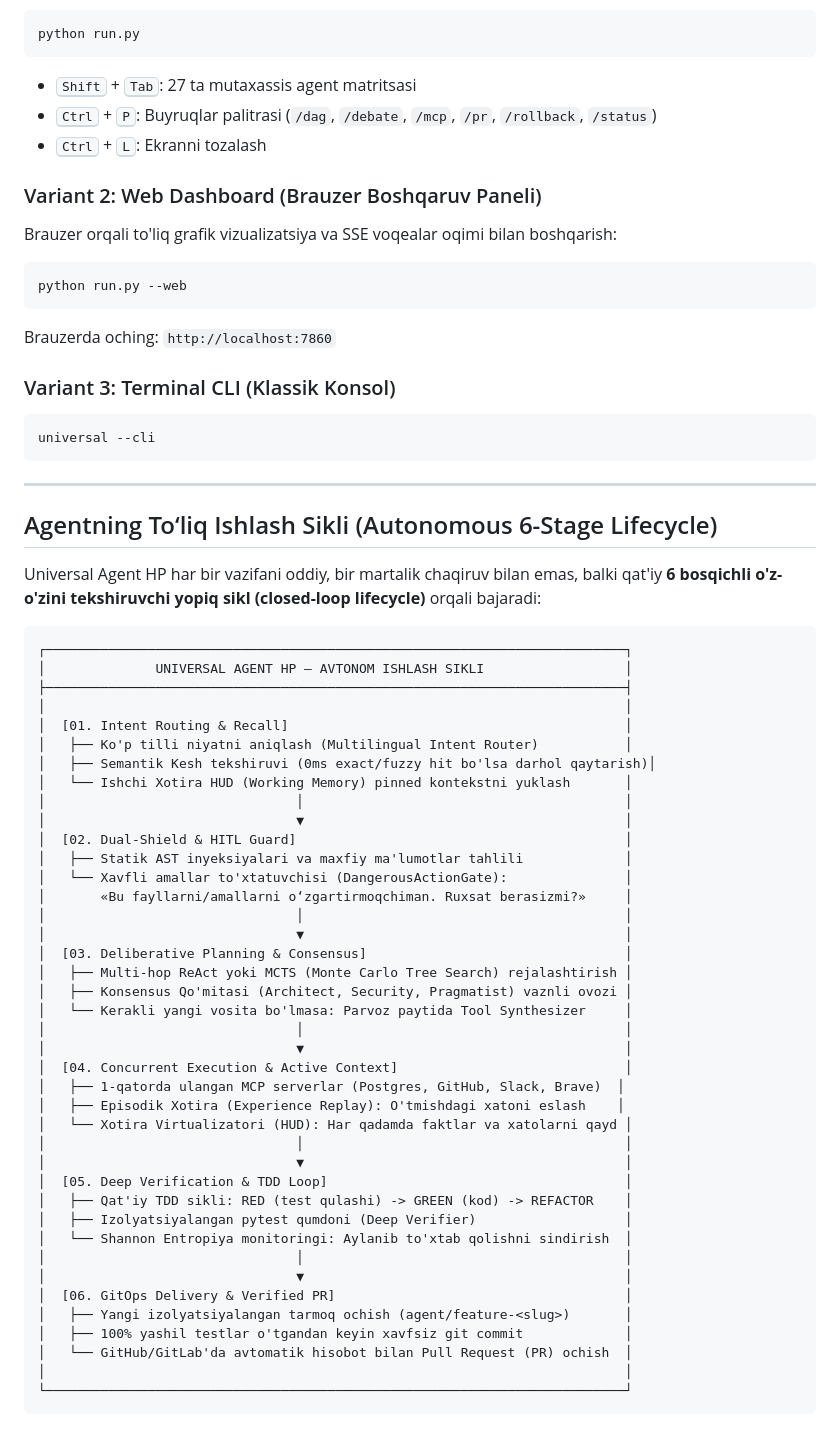
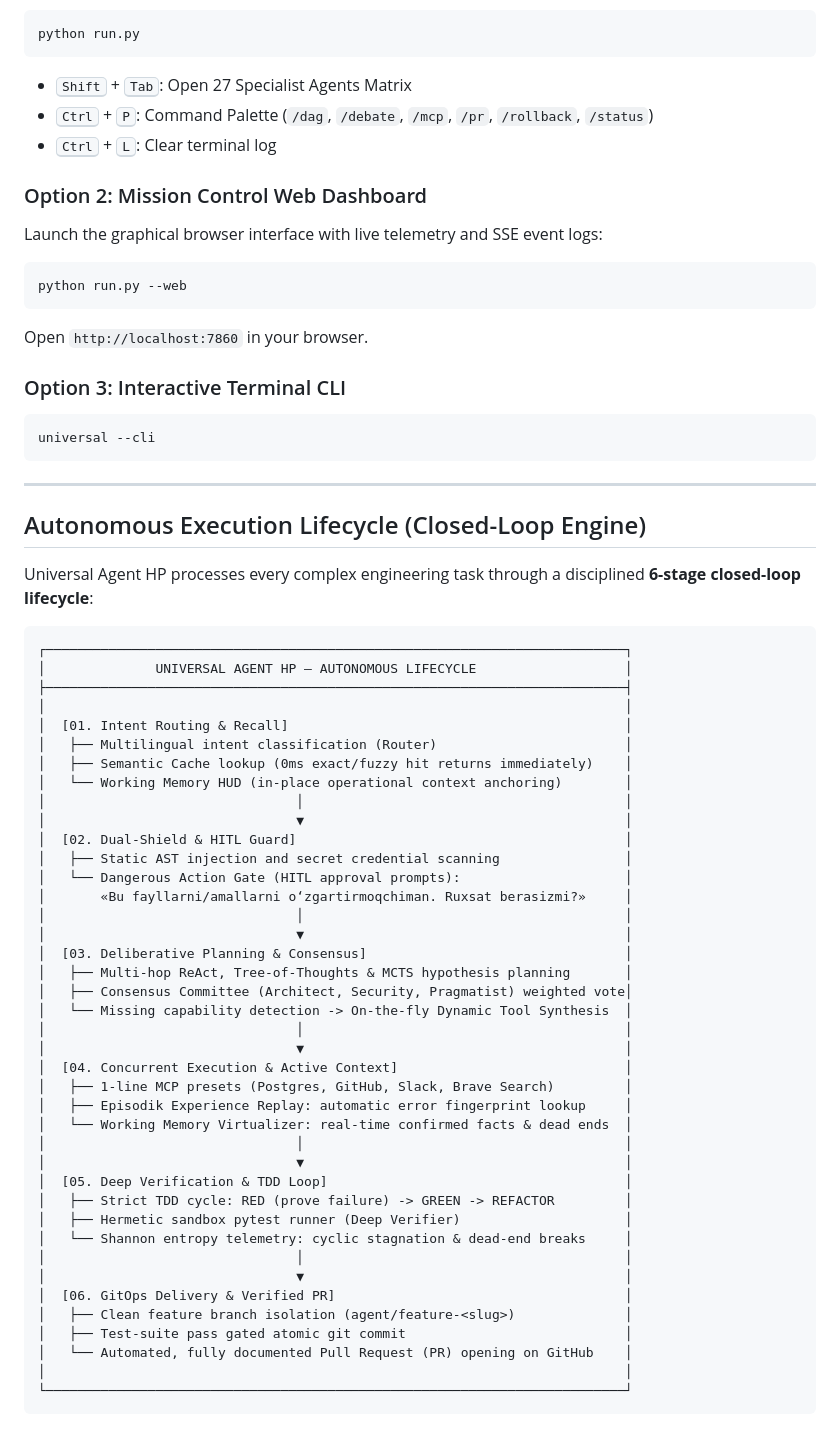
Before and after one commit to kapitan00000978-sketch/Titan-agent-, a Markdown page: README.md, the part around one of its changes. Rendered like a GitHub page.

````diff
--- a/README.md
+++ b/README.md
@@ -126,19 +126,19 @@ Terminalda hech qanday qo'shimcha parametrsiz ishga tushiring:
 ```bash
 python run.py
 ```
-* <kbd>Shift</kbd> + <kbd>Tab</kbd>: 27 ta mutaxassis agent matritsasi
-* <kbd>Ctrl</kbd> + <kbd>P</kbd>: Buyruqlar palitrasi (`/dag`, `/debate`, `/mcp`, `/pr`, `/rollback`, `/status`)
-* <kbd>Ctrl</kbd> + <kbd>L</kbd>: Ekranni tozalash
+* <kbd>Shift</kbd> + <kbd>Tab</kbd>: Open 27 Specialist Agents Matrix
+* <kbd>Ctrl</kbd> + <kbd>P</kbd>: Command Palette (`/dag`, `/debate`, `/mcp`, `/pr`, `/rollback`, `/status`)
+* <kbd>Ctrl</kbd> + <kbd>L</kbd>: Clear terminal log
 
-### Variant 2: Web Dashboard (Brauzer Boshqaruv Paneli)
-Brauzer orqali to'liq grafik vizualizatsiya va SSE voqealar oqimi bilan boshqarish:
+### Option 2: Mission Control Web Dashboard
+Launch the graphical browser interface with live telemetry and SSE event logs:
 
 ```bash
 python run.py --web
 ```
-Brauzerda oching: `http://localhost:7860`
+Open `http://localhost:7860` in your browser.
 
-### Variant 3: Terminal CLI (Klassik Konsol)
+### Option 3: Interactive Terminal CLI
 
 ```bash
 universal --cli
@@ -146,49 +146,49 @@ universal --cli
 
 ---
 
-## Agentning To‘liq Ishlash Sikli (Autonomous 6-Stage Lifecycle)
+## Autonomous Execution Lifecycle (Closed-Loop Engine)
 
-Universal Agent HP har bir vazifani oddiy, bir martalik chaqiruv bilan emas, balki qat'iy **6 bosqichli o'z-o'zini tekshiruvchi yopiq sikl (closed-loop lifecycle)** orqali bajaradi:
+Universal Agent HP processes every complex engineering task through a disciplined **6-stage closed-loop lifecycle**:
 
 ```
 ┌──────────────────────────────────────────────────────────────────────────┐
-│              UNIVERSAL AGENT HP — AVTONOM ISHLASH SIKLI                  │
+│              UNIVERSAL AGENT HP — AUTONOMOUS LIFECYCLE                   │
 ├──────────────────────────────────────────────────────────────────────────┤
 │                                                                          │
 │  [01. Intent Routing & Recall]                                           │
-│   ├── Ko'p tilli niyatni aniqlash (Multilingual Intent Router)           │
-│   ├── Semantik Kesh tekshiruvi (0ms exact/fuzzy hit bo'lsa darhol qaytarish)│
-│   └── Ishchi Xotira HUD (Working Memory) pinned kontekstni yuklash       │
+│   ├── Multilingual intent classification (Router)                        │
+│   ├── Semantic Cache lookup (0ms exact/fuzzy hit returns immediately)    │
+│   └── Working Memory HUD (in-place operational context anchoring)        │
 │                                │                                         │
 │                                ▼                                         │
 │  [02. Dual-Shield & HITL Guard]                                          │
-│   ├── Statik AST inyeksiyalari va maxfiy ma'lumotlar tahlili             │
-│   └── Xavfli amallar to'xtatuvchisi (DangerousActionGate):               │
+│   ├── Static AST injection and secret credential scanning                │
+│   └── Dangerous Action Gate (HITL approval prompts):                     │
 │       «Bu fayllarni/amallarni o‘zgartirmoqchiman. Ruxsat berasizmi?»     │
 │                                │                                         │
 │                                ▼                                         │
 │  [03. Deliberative Planning & Consensus]                                 │
-│   ├── Multi-hop ReAct yoki MCTS (Monte Carlo Tree Search) rejalashtirish │
-│   ├── Konsensus Qo'mitasi (Architect, Security, Pragmatist) vaznli ovozi │
-│   └── Kerakli yangi vosita bo'lmasa: Parvoz paytida Tool Synthesizer     │
+│   ├── Multi-hop ReAct, Tree-of-Thoughts & MCTS hypothesis planning       │
+│   ├── Consensus Committee (Architect, Security, Pragmatist) weighted vote│
+│   └── Missing capability detection -> On-the-fly Dynamic Tool Synthesis  │
 │                                │                                         │
 │                                ▼                                         │
 │  [04. Concurrent Execution & Active Context]                             │
-│   ├── 1-qatorda ulangan MCP serverlar (Postgres, GitHub, Slack, Brave)  │
-│   ├── Episodik Xotira (Experience Replay): O'tmishdagi xatoni eslash    │
-│   └── Xotira Virtualizatori (HUD): Har qadamda faktlar va xatolarni qayd │
+│   ├── 1-line MCP presets (Postgres, GitHub, Slack, Brave Search)         │
+│   ├── Episodik Experience Replay: automatic error fingerprint lookup     │
+│   └── Working Memory Virtualizer: real-time confirmed facts & dead ends  │
 │                                │                                         │
 │                                ▼                                         │
 │  [05. Deep Verification & TDD Loop]                                      │
-│   ├── Qat'iy TDD sikli: RED (test qulashi) -> GREEN (kod) -> REFACTOR    │
-│   ├── Izolyatsiyalangan pytest qumdoni (Deep Verifier)                   │
-│   └── Shannon Entropiya monitoringi: Aylanib to'xtab qolishni sindirish  │
+│   ├── Strict TDD cycle: RED (prove failure) -> GREEN -> REFACTOR         │
+│   ├── Hermetic sandbox pytest runner (Deep Verifier)                     │
+│   └── Shannon entropy telemetry: cyclic stagnation & dead-end breaks     │
 │                                │                                         │
 │                                ▼                                         │
 │  [06. GitOps Delivery & Verified PR]                                     │
-│   ├── Yangi izolyatsiyalangan tarmoq ochish (agent/feature-<slug>)       │
-│   ├── 100% yashil testlar o'tgandan keyin xavfsiz git commit             │
-│   └── GitHub/GitLab'da avtomatik hisobot bilan Pull Request (PR) ochish  │
+│   ├── Clean feature branch isolation (agent/feature-<slug>)              │
+│   ├── Test-suite pass gated atomic git commit                            │
+│   └── Automated, fully documented Pull Request (PR) opening on GitHub    │
 │                                                                          │
 └──────────────────────────────────────────────────────────────────────────┘
 ```
````
Also changed, not shown: other parts of README.md (+91 -115 lines).
